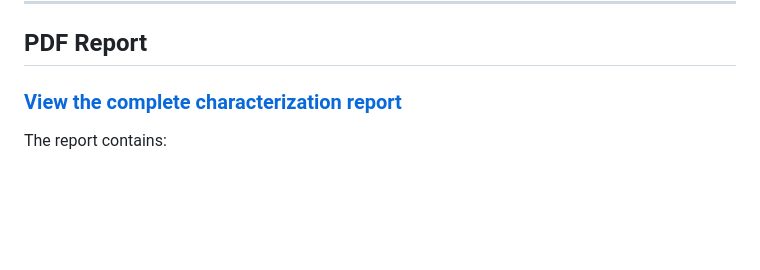
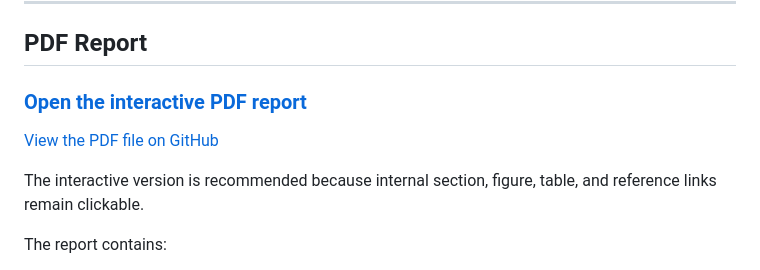
Before and after one commit to GuillaumeMONTI/project_carac_sky130A, a Markdown page: README.md, the part around the change. Rendered like a GitHub page; blank space fills up the shorter version.

```diff
--- a/README.md
+++ b/README.md
@@ -8,7 +8,11 @@ The objective of this project is not to reproduce MOS transistor theory or exhau
 
 ## PDF Report
 
-### [View the complete characterization report](report/report_project_carac_sky130A.pdf)
+### [Open the interactive PDF report](https://guillaumemonti.github.io/project_carac_sky130A/report/report_project_carac_sky130A.pdf)
+
+[View the PDF file on GitHub](report/report_project_carac_sky130A.pdf)
+
+The interactive version is recommended because internal section, figure, table, and reference links remain clickable.
 
 The report contains:
 
```
